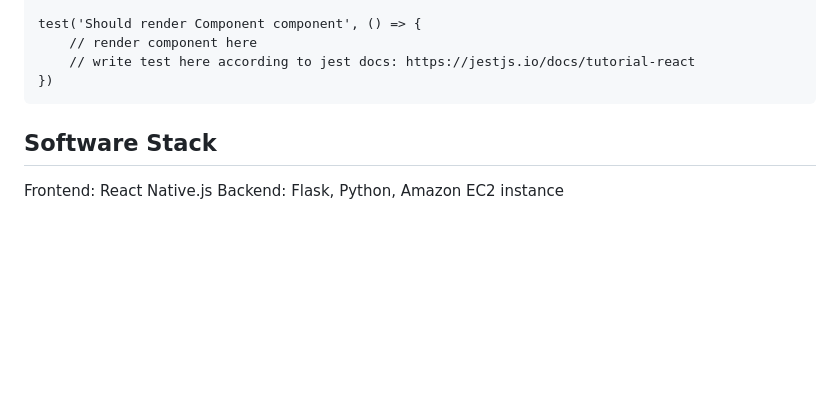
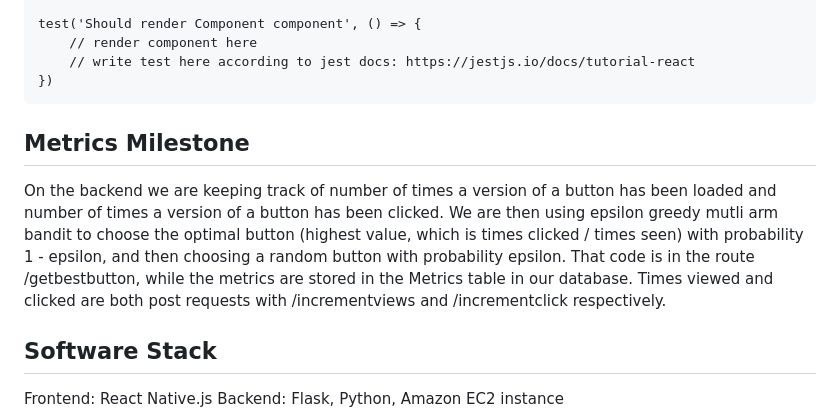
Before and after one commit to YIMS-App/yims, a Markdown page: README.md, the part around the change. Drawn GitHub-style; blank space fills up the shorter version.

````diff
--- a/README.md
+++ b/README.md
@@ -52,6 +52,9 @@ test('Should render Component component', () => {
 })
 ```
 
+## Metrics Milestone
+
+On the backend we are keeping track of number of times a version of a button has been loaded and number of times a version of a button has been clicked. We are then using epsilon greedy mutli arm bandit to choose the optimal button (highest value, which is times clicked / times seen) with probability 1 - epsilon, and then choosing a random button with probability epsilon. That code is in the route /getbestbutton, while the metrics are stored in the Metrics table in our database. Times viewed and clicked are both post requests with /incrementviews and /incrementclick respectively.
 
 ## Software Stack
 Frontend: React Native.js
````
